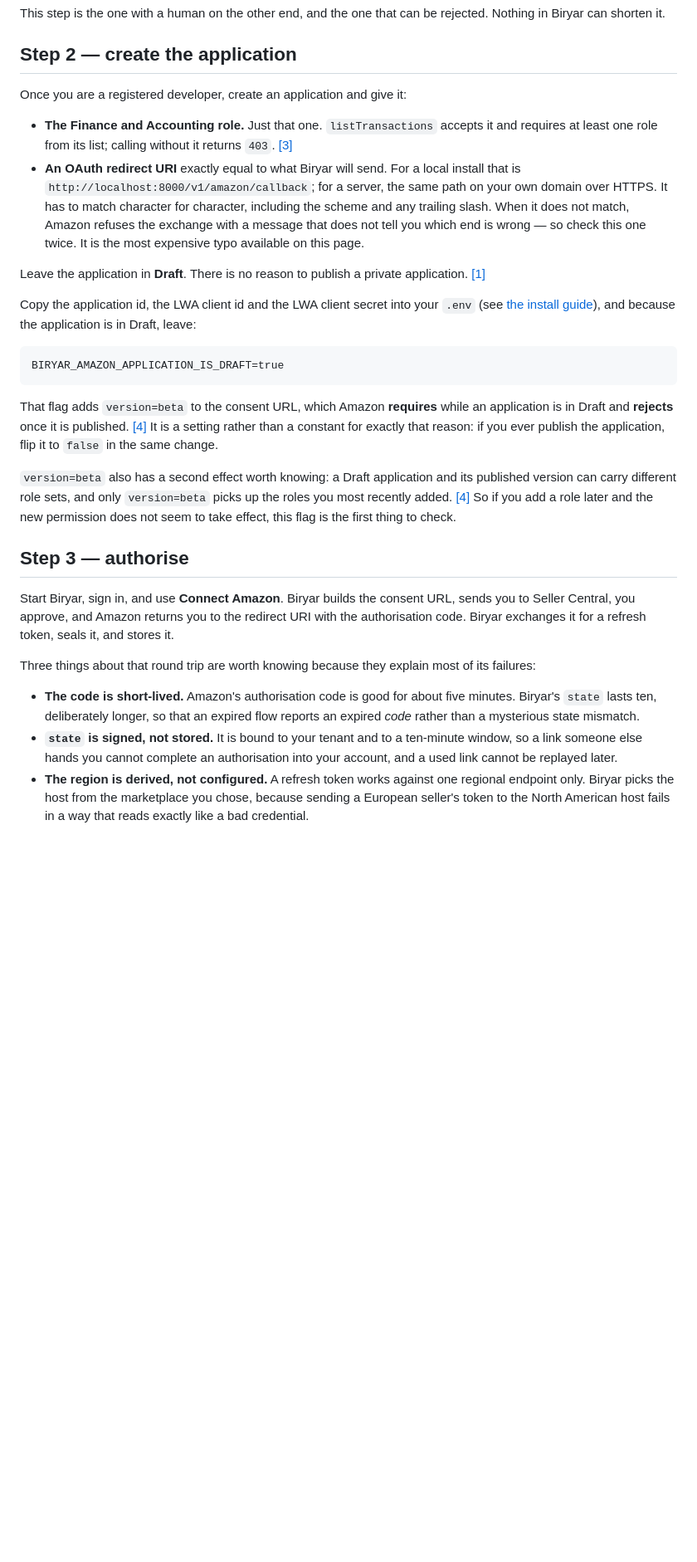
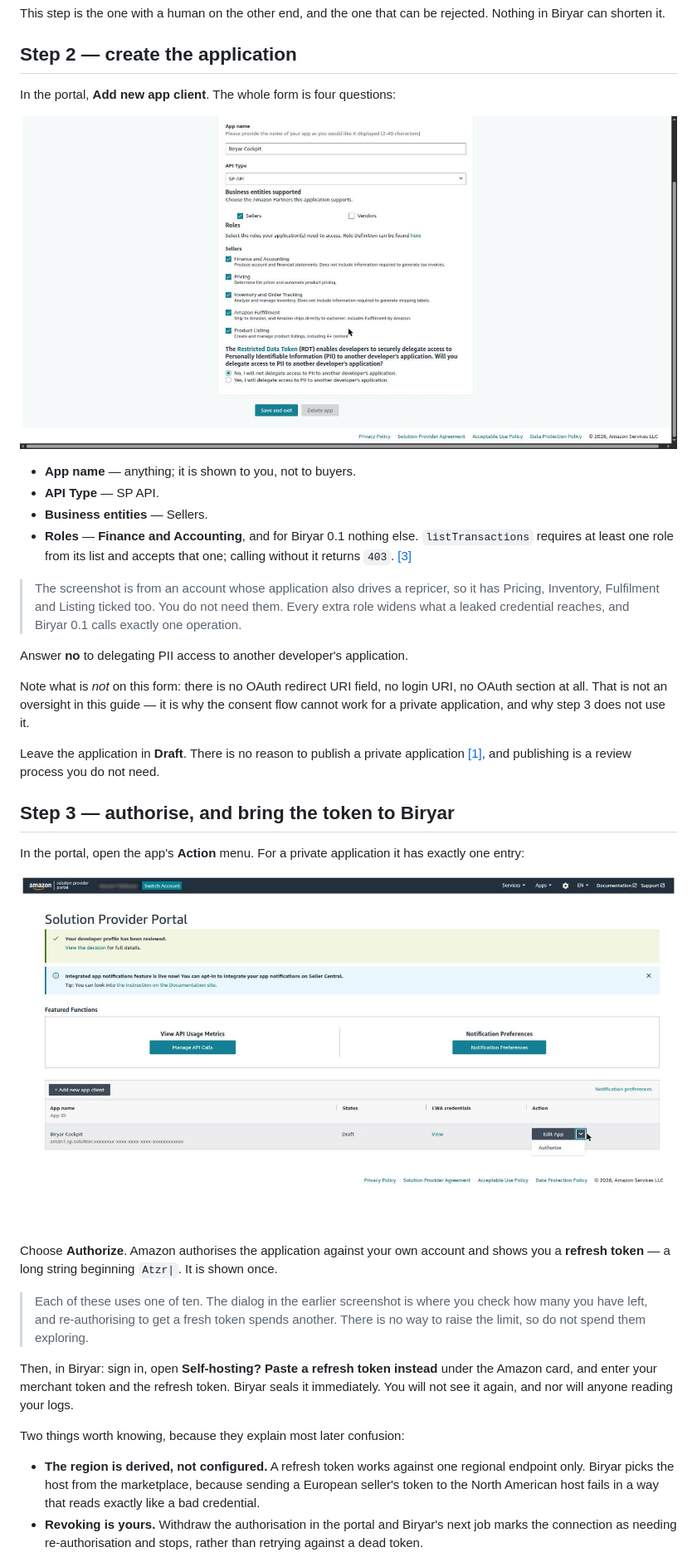
Before and after one commit to ciyalabs/biryar, a Markdown page: docs/setup/sp-api.md, the part around one of its changes. Shown at 83% size. GitHub-like rendering; pictures changed too: docs/setup/img/app-actions-authorize.jpg (added), docs/setup/img/app-roles.jpg (added); blank space fills up the shorter version.

````diff
--- a/docs/setup/sp-api.md
+++ b/docs/setup/sp-api.md
@@ -127,61 +157,62 @@ rejected. Nothing in Biryar can shorten it.
 
 ## Step 2 — create the application
 
-Once you are a registered developer, create an application and give it:
+In the portal, **Add new app client**. The whole form is four questions:
 
-- **The Finance and Accounting role.** Just that one. `listTransactions`
-  accepts it and requires at least one role from its list; calling without
-  it returns `403`. [[3]](#sources)
-- **An OAuth redirect URI** exactly equal to what Biryar will send. For a
-  local install that is `http://localhost:8000/v1/amazon/callback`; for a
-  server, the same path on your own domain over HTTPS. It has to match
-  character for character, including the scheme and any trailing slash. When
-  it does not match, Amazon refuses the exchange with a message that does
-  not tell you which end is wrong — so check this one twice. It is the most
-  expensive typo available on this page.
+![The app registration form: name, API type, business entities and
+roles](img/app-roles.jpg)
+
+- **App name** — anything; it is shown to you, not to buyers.
+- **API Type** — SP API.
+- **Business entities** — Sellers.
+- **Roles** — **Finance and Accounting**, and for Biryar 0.1 nothing else.
+  `listTransactions` requires at least one role from its list and accepts
+  that one; calling without it returns `403`. [[3]](#sources)
+
+> The screenshot is from an account whose application also drives a
+> repricer, so it has Pricing, Inventory, Fulfilment and Listing ticked too.
+> You do not need them. Every extra role widens what a leaked credential
+> reaches, and Biryar 0.1 calls exactly one operation.
+
+Answer **no** to delegating PII access to another developer's application.
+
+Note what is *not* on this form: there is no OAuth redirect URI field, no
+login URI, no OAuth section at all. That is not an oversight in this guide —
+it is why the consent flow cannot work for a private application, and why
+step 3 does not use it.
 
 Leave the application in **Draft**. There is no reason to publish a private
-application. [[1]](#sources)
+application [[1]](#sources), and publishing is a review process you do not
+need.
 
-Copy the application id, the LWA client id and the LWA client secret into
-your `.env` (see [the install guide](install.md)), and because the application is
-in Draft, leave:
+## Step 3 — authorise, and bring the token to Biryar
 
-```
-BIRYAR_AMAZON_APPLICATION_IS_DRAFT=true
-```
+In the portal, open the app's **Action** menu. For a private application it
+has exactly one entry:
 
-That flag adds `version=beta` to the consent URL, which Amazon **requires**
-while an application is in Draft and **rejects** once it is published.
-[[4]](#sources) It is a setting rather than a constant for exactly that
-reason: if you ever publish the application, flip it to `false` in the same
-change.
+![The app row's action menu, offering only Authorize](img/app-actions-authorize.jpg)
 
-`version=beta` also has a second effect worth knowing: a Draft application
-and its published version can carry different role sets, and only
-`version=beta` picks up the roles you most recently added. [[4]](#sources)
-So if you add a role later and the new permission does not seem to take
-effect, this flag is the first thing to check.
+Choose **Authorize**. Amazon authorises the application against your own
+account and shows you a **refresh token** — a long string beginning
+`Atzr|`. It is shown once.
 
-## Step 3 — authorise
+> Each of these uses one of ten. The dialog in the earlier screenshot is
+> where you check how many you have left, and re-authorising to get a fresh
+> token spends another. There is no way to raise the limit, so do not spend
+> them exploring.
 
-Start Biryar, sign in, and use **Connect Amazon**. Biryar builds the consent
-URL, sends you to Seller Central, you approve, and Amazon returns you to the
-redirect URI with the authorisation code. Biryar exchanges it for a refresh
-token, seals it, and stores it.
+Then, in Biryar: sign in, open **Self-hosting? Paste a refresh token
+instead** under the Amazon card, and enter your merchant token and the
+refresh token. Biryar seals it immediately. You will not see it again, and
+nor will anyone reading your logs.
 
-Three things about that round trip are worth knowing because they explain
-most of its failures:
+Two things worth knowing, because they explain most later confusion:
 
-- **The code is short-lived.** Amazon's authorisation code is good for about
-  five minutes. Biryar's `state` lasts ten, deliberately longer, so that an
-  expired flow reports an expired *code* rather than a mysterious state
-  mismatch.
-- **`state` is signed, not stored.** It is bound to your tenant and to a
-  ten-minute window, so a link someone else hands you cannot complete an
-  authorisation into your account, and a used link cannot be replayed later.
 - **The region is derived, not configured.** A refresh token works against
-  one regional endpoint only. Biryar picks the host from the marketplace you
-  chose, because sending a European seller's token to the North American
-  host fails in a way that reads exactly like a bad credential.
+  one regional endpoint only. Biryar picks the host from the marketplace,
+  because sending a European seller's token to the North American host
+  fails in a way that reads exactly like a bad credential.
+- **Revoking is yours.** Withdraw the authorisation in the portal and
+  Biryar's next job marks the connection as needing re-authorisation and
+  stops, rather than retrying against a dead token.
 
````
Also changed, not shown: other parts of docs/setup/sp-api.md (+81 -38 lines), docs/setup/install.md (+13 -4 lines), docs/setup/img/authorizations-remaining.jpg (added), docs/setup/img/consent-md9100.jpg (added), docs/setup/img/solution-provider-portal-apps.jpg (added), 6 other files.
